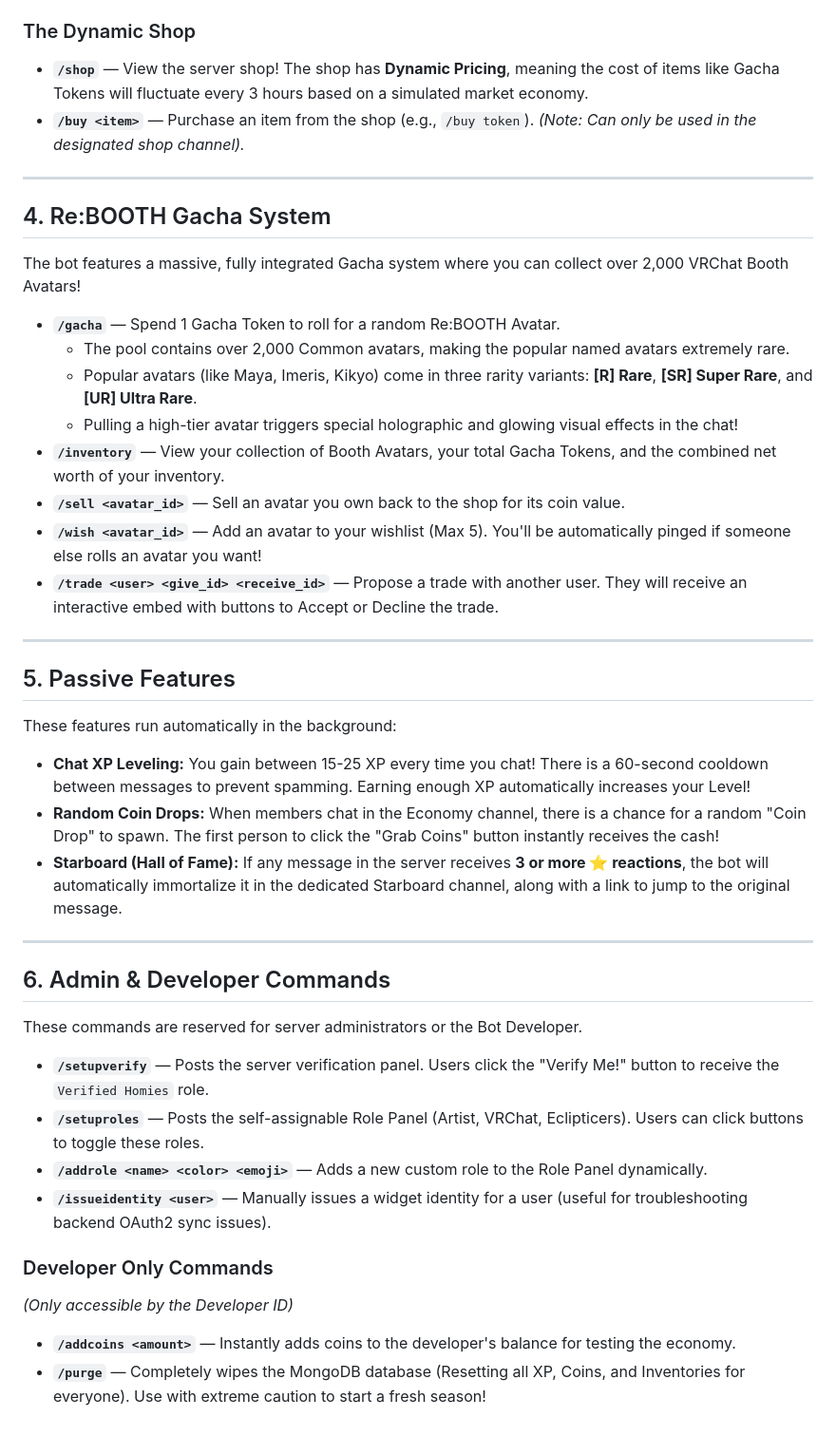
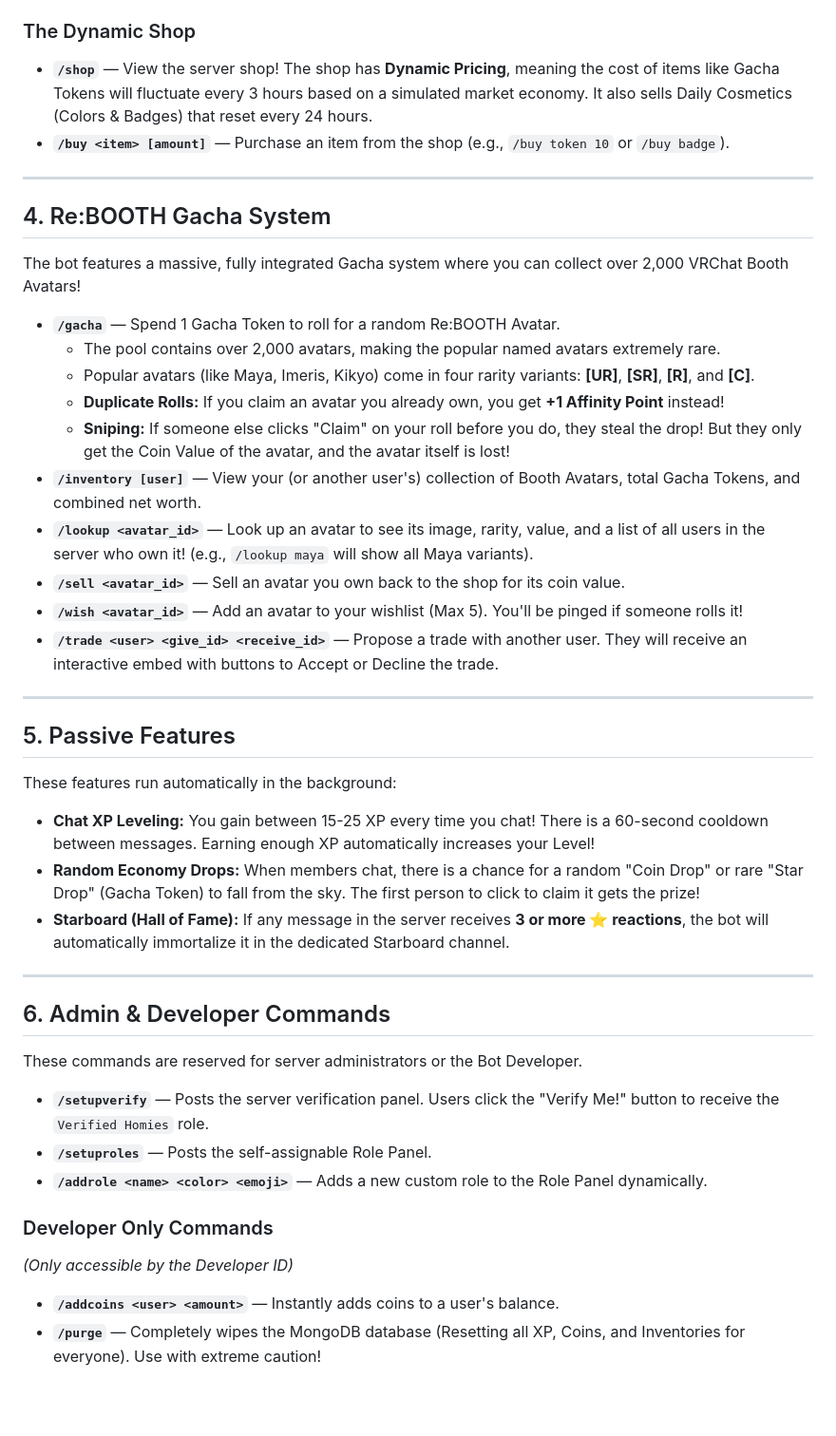
Before and after one commit to aishikichu/Re-START-App, a Markdown page: docs/WIKI.md, the part around one of its changes. Shown at 95% size. Drawn GitHub-style; blank space fills up the shorter version.

```diff
--- a/docs/WIKI.md
+++ b/docs/WIKI.md
@@ -45,8 +44,8 @@ Chat to earn XP, level up, and collect coins to spend in the Re:BOOTH shop!
 * **`/give <user> <amount>`** — Transfer your coins to another user.
 
 ### The Dynamic Shop
-* **`/shop`** — View the server shop! The shop has **Dynamic Pricing**, meaning the cost of items like Gacha Tokens will fluctuate every 3 hours based on a simulated market economy.
-* **`/buy <item>`** — Purchase an item from the shop (e.g., `/buy token`). *(Note: Can only be used in the designated shop channel).*
+* **`/shop`** — View the server shop! The shop has **Dynamic Pricing**, meaning the cost of items like Gacha Tokens will fluctuate every 3 hours based on a simulated market economy. It also sells Daily Cosmetics (Colors & Badges) that reset every 24 hours.
+* **`/buy <item> [amount]`** — Purchase an item from the shop (e.g., `/buy token 10` or `/buy badge`).
 
 ---
 
@@ -54,12 +53,14 @@ Chat to earn XP, level up, and collect coins to spend in the Re:BOOTH shop!
 The bot features a massive, fully integrated Gacha system where you can collect over 2,000 VRChat Booth Avatars!
 
 * **`/gacha`** — Spend 1 Gacha Token to roll for a random Re:BOOTH Avatar.
-  * The pool contains over 2,000 Common avatars, making the popular named avatars extremely rare.
-  * Popular avatars (like Maya, Imeris, Kikyo) come in three rarity variants: **[R] Rare**, **[SR] Super Rare**, and **[UR] Ultra Rare**.
-  * Pulling a high-tier avatar triggers special holographic and glowing visual effects in the chat!
-* **`/inventory`** — View your collection of Booth Avatars, your total Gacha Tokens, and the combined net worth of your inventory.
+  * The pool contains over 2,000 avatars, making the popular named avatars extremely rare.
+  * Popular avatars (like Maya, Imeris, Kikyo) come in four rarity variants: **[UR]**, **[SR]**, **[R]**, and **[C]**.
+  * **Duplicate Rolls:** If you claim an avatar you already own, you get **+1 Affinity Point** instead!
+  * **Sniping:** If someone else clicks "Claim" on your roll before you do, they steal the drop! But they only get the Coin Value of the avatar, and the avatar itself is lost!
+* **`/inventory [user]`** — View your (or another user's) collection of Booth Avatars, total Gacha Tokens, and combined net worth.
+* **`/lookup <avatar_id>`** — Look up an avatar to see its image, rarity, value, and a list of all users in the server who own it! (e.g., `/lookup maya` will show all Maya variants).
 * **`/sell <avatar_id>`** — Sell an avatar you own back to the shop for its coin value.
-* **`/wish <avatar_id>`** — Add an avatar to your wishlist (Max 5). You'll be automatically pinged if someone else rolls an avatar you want!
+* **`/wish <avatar_id>`** — Add an avatar to your wishlist (Max 5). You'll be pinged if someone rolls it!
 * **`/trade <user> <give_id> <receive_id>`** — Propose a trade with another user. They will receive an interactive embed with buttons to Accept or Decline the trade.
 
 ---
@@ -67,9 +68,9 @@ The bot features a massive, fully integrated Gacha system where you can collect
 ## 5. Passive Features
 These features run automatically in the background:
 
-* **Chat XP Leveling:** You gain between 15-25 XP every time you chat! There is a 60-second cooldown between messages to prevent spamming. Earning enough XP automatically increases your Level!
-* **Random Coin Drops:** When members chat in the Economy channel, there is a chance for a random "Coin Drop" to spawn. The first person to click the "Grab Coins" button instantly receives the cash!
-* **Starboard (Hall of Fame):** If any message in the server receives **3 or more ⭐ reactions**, the bot will automatically immortalize it in the dedicated Starboard channel, along with a link to jump to the original message.
+* **Chat XP Leveling:** You gain between 15-25 XP every time you chat! There is a 60-second cooldown between messages. Earning enough XP automatically increases your Level!
+* **Random Economy Drops:** When members chat, there is a chance for a random "Coin Drop" or rare "Star Drop" (Gacha Token) to fall from the sky. The first person to click to claim it gets the prize!
+* **Starboard (Hall of Fame):** If any message in the server receives **3 or more ⭐ reactions**, the bot will automatically immortalize it in the dedicated Starboard channel.
 
 ---
 
@@ -77,11 +78,10 @@ These features run automatically in the background:
 These commands are reserved for server administrators or the Bot Developer.
 
 * **`/setupverify`** — Posts the server verification panel. Users click the "Verify Me!" button to receive the `Verified Homies` role.
-* **`/setuproles`** — Posts the self-assignable Role Panel (Artist, VRChat, Eclipticers). Users can click buttons to toggle these roles.
+* **`/setuproles`** — Posts the self-assignable Role Panel.
 * **`/addrole <name> <color> <emoji>`** — Adds a new custom role to the Role Panel dynamically.
-* **`/issueidentity <user>`** — Manually issues a widget identity for a user (useful for troubleshooting backend OAuth2 sync issues).
 
 ### Developer Only Commands
 *(Only accessible by the Developer ID)*
-* **`/addcoins <amount>`** — Instantly adds coins to the developer's balance for testing the economy.
-* **`/purge`** — Completely wipes the MongoDB database (Resetting all XP, Coins, and Inventories for everyone). Use with extreme caution to start a fresh season!
+* **`/addcoins <user> <amount>`** — Instantly adds coins to a user's balance.
+* **`/purge`** — Completely wipes the MongoDB database (Resetting all XP, Coins, and Inventories for everyone). Use with extreme caution!
```
Also changed, not shown: other parts of docs/WIKI.md (+5 -6 lines), README.md (+4 -2 lines).
